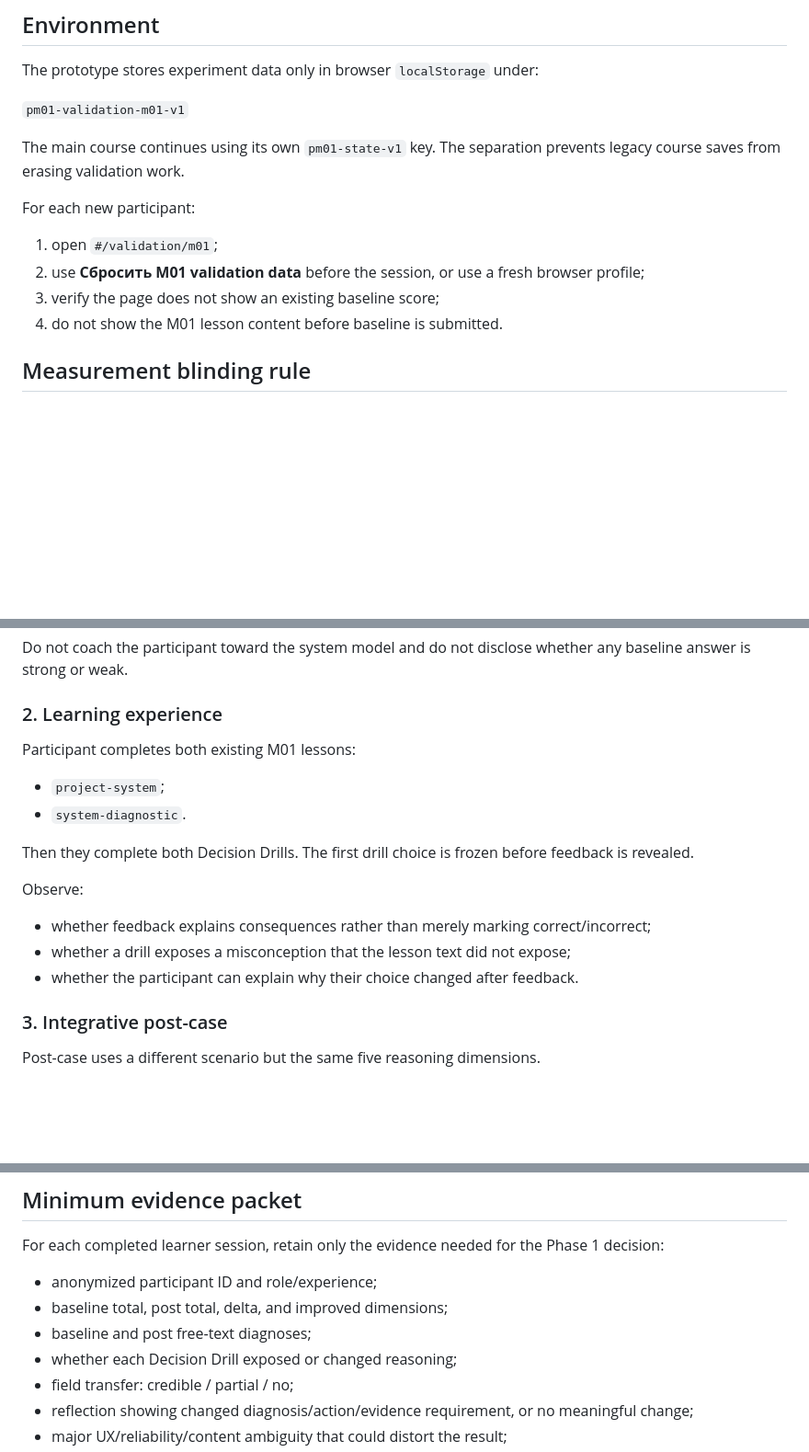
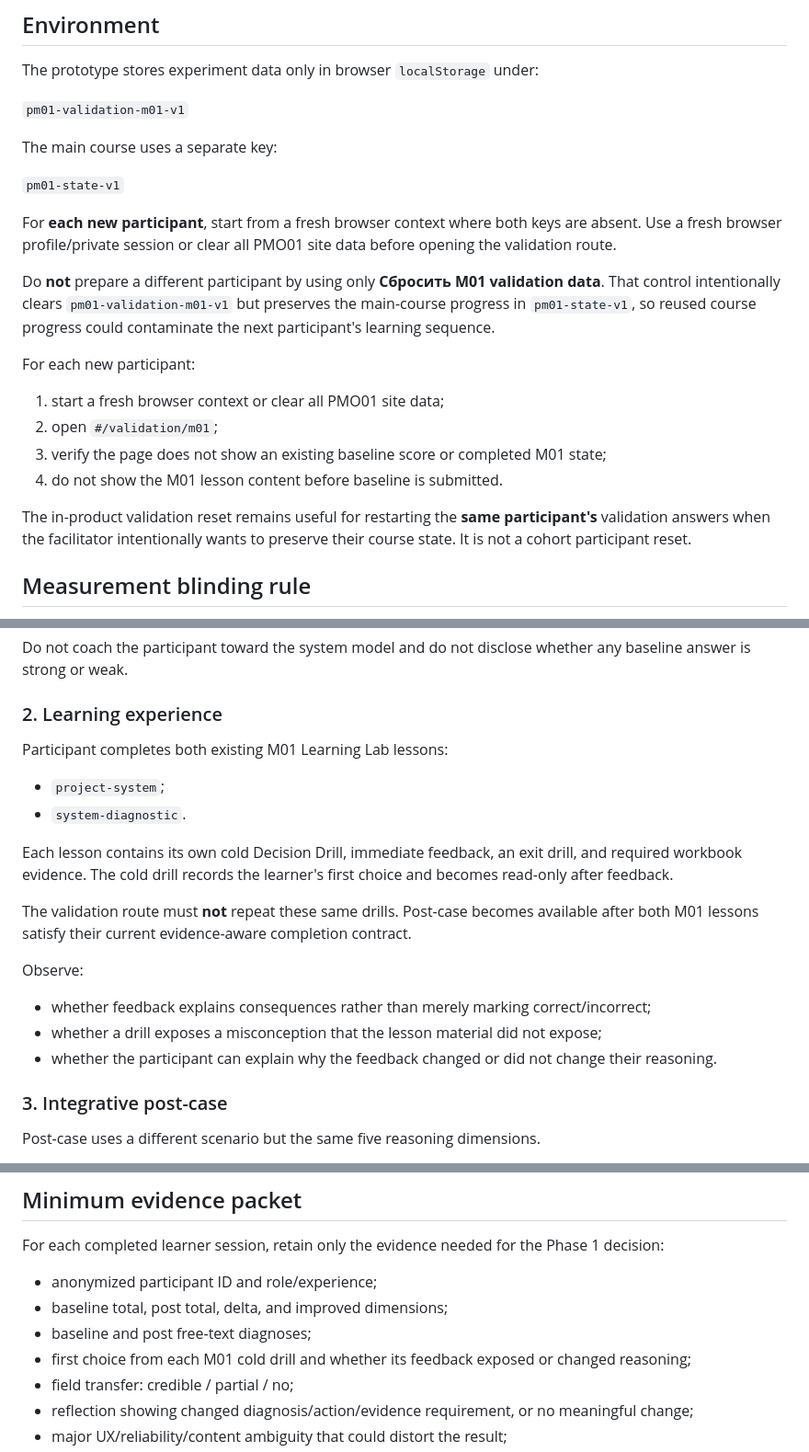
Before and after one commit to tim8es/pmo01, a Markdown page: docs/validation/M01-VALIDATION-PROTOCOL.md, 3 parts joined by grey strips. Shown at 92% size. Rendered like a GitHub page; blank space fills up the shorter version.

Commit message:
docs: decontaminate M01 cohort setup

```diff
--- a/docs/validation/M01-VALIDATION-PROTOCOL.md
+++ b/docs/validation/M01-VALIDATION-PROTOCOL.md
@@ -53,14 +53,22 @@ The prototype stores experiment data only in browser `localStorage` under:
 
 `pm01-validation-m01-v1`
 
-The main course continues using its own `pm01-state-v1` key. The separation prevents legacy course saves from erasing validation work.
+The main course uses a separate key:
+
+`pm01-state-v1`
+
+For **each new participant**, start from a fresh browser context where both keys are absent. Use a fresh browser profile/private session or clear all PMO01 site data before opening the validation route.
+
+Do **not** prepare a different participant by using only **Сбросить M01 validation data**. That control intentionally clears `pm01-validation-m01-v1` but preserves the main-course progress in `pm01-state-v1`, so reused course progress could contaminate the next participant's learning sequence.
 
 For each new participant:
 
-1. open `#/validation/m01`;
-2. use **Сбросить M01 validation data** before the session, or use a fresh browser profile;
-3. verify the page does not show an existing baseline score;
+1. start a fresh browser context or clear all PMO01 site data;
+2. open `#/validation/m01`;
+3. verify the page does not show an existing baseline score or completed M01 state;
 4. do not show the M01 lesson content before baseline is submitted.
+
+The in-product validation reset remains useful for restarting the **same participant's** validation answers when the facilitator intentionally wants to preserve their course state. It is not a cohort participant reset.
 
 ## Measurement blinding rule
 
@@ -102,18 +110,20 @@ Do not coach the participant toward the system model and do not disclose whether
 
 ### 2. Learning experience
 
-Participant completes both existing M01 lessons:
+Participant completes both existing M01 Learning Lab lessons:
 
 - `project-system`;
 - `system-diagnostic`.
 
-Then they complete both Decision Drills. The first drill choice is frozen before feedback is revealed.
+Each lesson contains its own cold Decision Drill, immediate feedback, an exit drill, and required workbook evidence. The cold drill records the learner's first choice and becomes read-only after feedback.
+
+The validation route must **not** repeat these same drills. Post-case becomes available after both M01 lessons satisfy their current evidence-aware completion contract.
 
 Observe:
 
 - whether feedback explains consequences rather than merely marking correct/incorrect;
-- whether a drill exposes a misconception that the lesson text did not expose;
-- whether the participant can explain why their choice changed after feedback.
+- whether a drill exposes a misconception that the lesson material did not expose;
+- whether the participant can explain why the feedback changed or did not change their reasoning.
 
 ### 3. Integrative post-case
 
@@ -190,7 +200,7 @@ For each completed learner session, retain only the evidence needed for the Phas
 - anonymized participant ID and role/experience;
 - baseline total, post total, delta, and improved dimensions;
 - baseline and post free-text diagnoses;
-- whether each Decision Drill exposed or changed reasoning;
+- first choice from each M01 cold drill and whether its feedback exposed or changed reasoning;
 - field transfer: credible / partial / no;
 - reflection showing changed diagnosis/action/evidence requirement, or no meaningful change;
 - major UX/reliability/content ambiguity that could distort the result;
```
